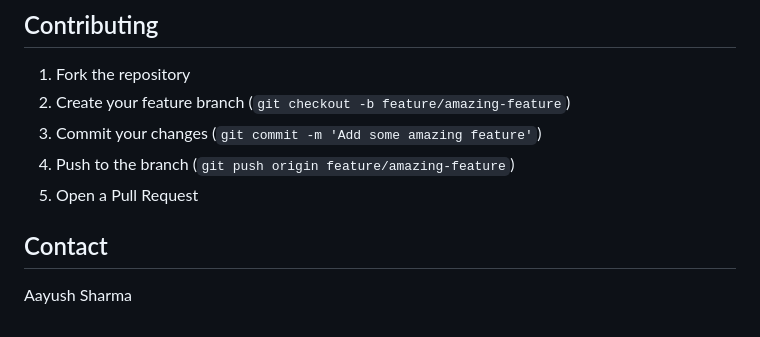
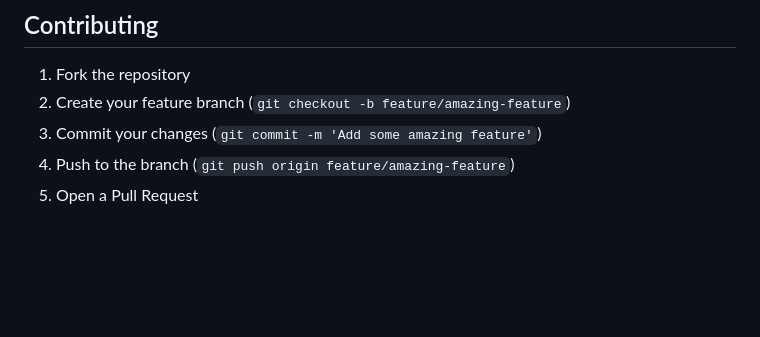
Before and after one commit to Rana-devanand/Ecommerce-Recommendation-system, a Markdown page: README.md, the part around the change. GitHub-like rendering; blank space fills up the shorter version.

```diff
--- a/README.md
+++ b/README.md
@@ -293,7 +293,3 @@ The system includes several visualizations to explain its inner workings:
 3. Commit your changes (`git commit -m 'Add some amazing feature'`)
 4. Push to the branch (`git push origin feature/amazing-feature`)
 5. Open a Pull Request
-
-## Contact
-
-Aayush Sharma
```
